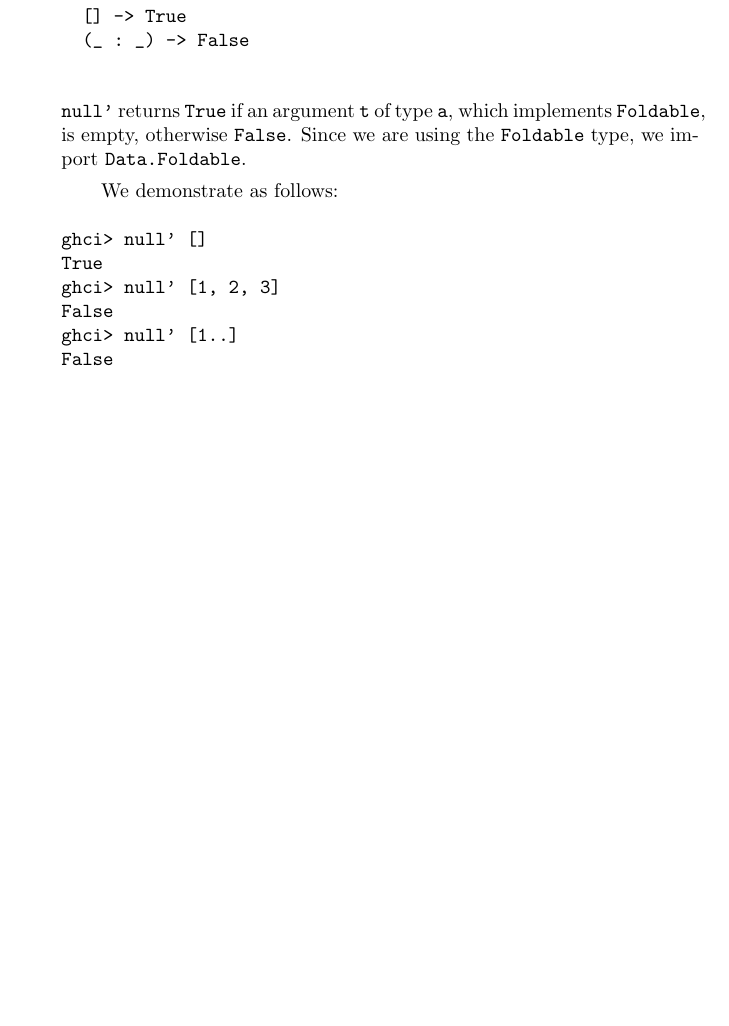
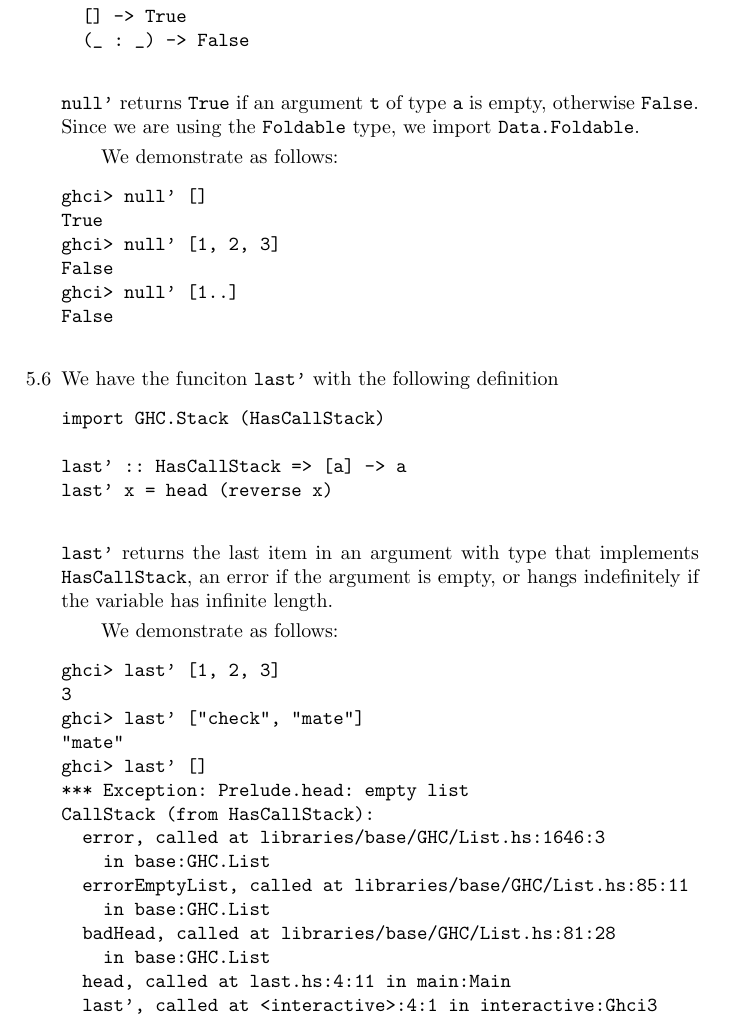
Before and after one commit to GrahamStrickland/lpfp, a LaTeX problem sheet (src/ch05/exercises.tex): part of page 2 of 2, cut so that both start at the same text, the shorter picture padded with empty space. Compiled offline with pdfLaTeX.

Commit message:
Add exercise 5.6

```diff
--- a/src/ch05/exercises.tex
+++ b/src/ch05/exercises.tex
@@ -48,9 +48,9 @@ null' xs = case toList xs of
   [] -> True
   (_ : _) -> False
         \end{verbatim}
-        \verb|null'| returns \verb|True| if an argument \verb|t| of type \verb|a|,
-        which implements \verb|Foldable|, is empty, otherwise \verb|False|. Since we
-        are using the \verb|Foldable| type, we import \verb|Data.Foldable|.\par
+        \verb|null'| returns \verb|True| if an argument \verb|t| of type \verb|a|
+        is empty, otherwise \verb|False|. Since we are using the \verb|Foldable|
+        type, we import \verb|Data.Foldable|.\par
         \qquad We demonstrate as follows:
         \begin{verbatim}
 ghci> null' []
@@ -60,5 +60,33 @@ False
 ghci> null' [1..]
 False
         \end{verbatim}
+        \item[5.6] We have the funciton \verb|last'| with the following definition
+        \begin{verbatim}
+import GHC.Stack (HasCallStack)
+
+last' :: HasCallStack => [a] -> a
+last' x = head (reverse x)
+        \end{verbatim}
+        \verb|last'| returns the last item in an argument with type that implements
+        \verb|HasCallStack|, an error if the argument is empty, or hangs indefinitely
+        if the variable has infinite length.\par
+        \qquad We demonstrate as follows:
+        \begin{verbatim}
+ghci> last' [1, 2, 3]
+3
+ghci> last' ["check", "mate"]
+"mate"
+ghci> last' []
+*** Exception: Prelude.head: empty list
+CallStack (from HasCallStack):
+  error, called at libraries/base/GHC/List.hs:1646:3
+    in base:GHC.List
+  errorEmptyList, called at libraries/base/GHC/List.hs:85:11
+    in base:GHC.List
+  badHead, called at libraries/base/GHC/List.hs:81:28
+    in base:GHC.List
+  head, called at last.hs:4:11 in main:Main
+  last', called at <interactive>:4:1 in interactive:Ghci3
+        \end{verbatim}
     \end{itemize}
 \end{document}
```
Also changed, not shown: src/ch05/exercises.pdf, 1 other file.
